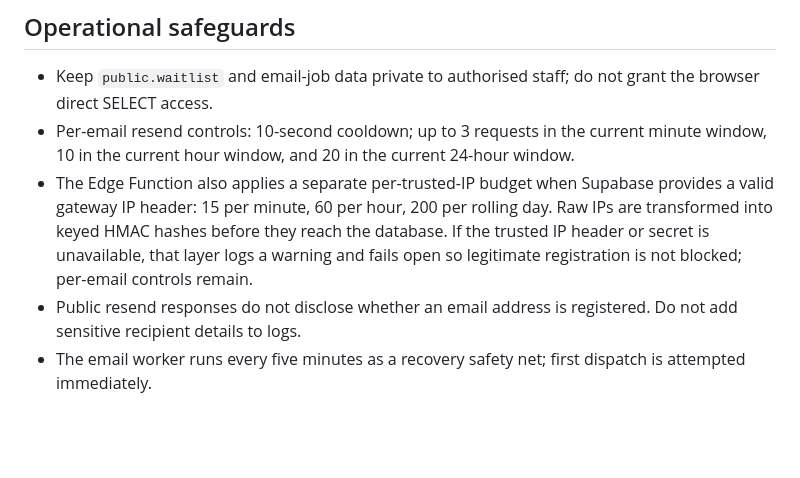
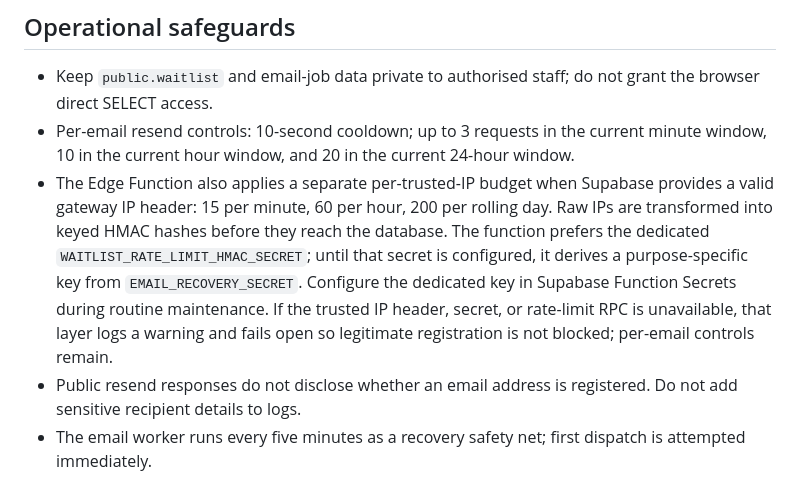
Before and after one commit to SIRVINCI-sketch/SIRVINCI-WAITLIST-, a Markdown page: docs/WAITLIST_OPERATIONS.md, the part around the change. Rendered like a GitHub page; blank space fills up the shorter version.

Commit message:
docs: record dedicated IP rate-limit secret configuration

```diff
--- a/docs/WAITLIST_OPERATIONS.md
+++ b/docs/WAITLIST_OPERATIONS.md
@@ -50,7 +50,7 @@ The current waitlist stores completed registrations, not page views or traffic-s
 
 - Keep `public.waitlist` and email-job data private to authorised staff; do not grant the browser direct SELECT access.
 - Per-email resend controls: 10-second cooldown; up to 3 requests in the current minute window, 10 in the current hour window, and 20 in the current 24-hour window.
-- The Edge Function also applies a separate per-trusted-IP budget when Supabase provides a valid gateway IP header: 15 per minute, 60 per hour, 200 per rolling day. Raw IPs are transformed into keyed HMAC hashes before they reach the database. If the trusted IP header or secret is unavailable, that layer logs a warning and fails open so legitimate registration is not blocked; per-email controls remain.
+- The Edge Function also applies a separate per-trusted-IP budget when Supabase provides a valid gateway IP header: 15 per minute, 60 per hour, 200 per rolling day. Raw IPs are transformed into keyed HMAC hashes before they reach the database. The function prefers the dedicated `WAITLIST_RATE_LIMIT_HMAC_SECRET`; until that secret is configured, it derives a purpose-specific key from `EMAIL_RECOVERY_SECRET`. Configure the dedicated key in Supabase Function Secrets during routine maintenance. If the trusted IP header, secret, or rate-limit RPC is unavailable, that layer logs a warning and fails open so legitimate registration is not blocked; per-email controls remain.
 - Public resend responses do not disclose whether an email address is registered. Do not add sensitive recipient details to logs.
 - The email worker runs every five minutes as a recovery safety net; first dispatch is attempted immediately.
 - Review the Supabase Edge Function logs and the email-queue health query during testing and before launch.
```
